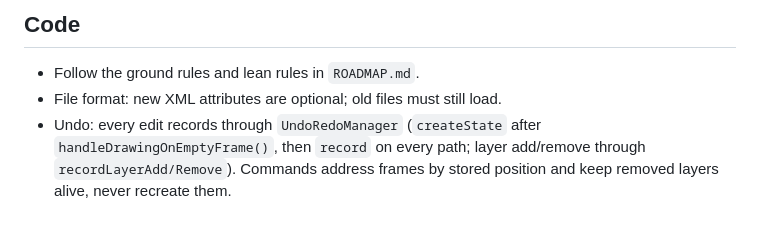
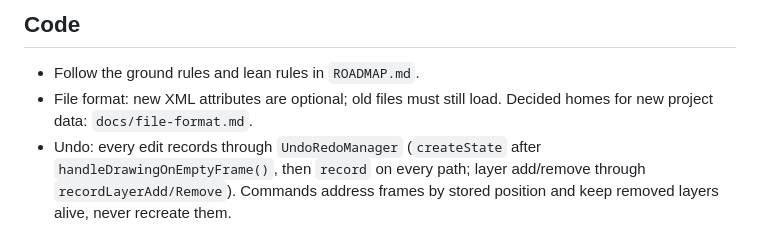
Before and after one commit to MakiNoAtorie/JustAnimate, a Markdown page: docs/CONVENTIONS.md, the part around the change. Drawn GitHub-style.

Commit message:
Decide file format homes for v0.5 Paint & animate
Refs #143

Co-Authored-By: Claude Opus 5.5 <noreply@anthropic.com>

```diff
--- a/docs/CONVENTIONS.md
+++ b/docs/CONVENTIONS.md
@@ -54,6 +54,7 @@ cmake --build build -j2 --target pencil2d_tests 2>&1 | grep -E 'error|warning:|F
 
 - Follow the ground rules and lean rules in `ROADMAP.md`.
 - File format: new XML attributes are optional; old files must still load.
+  Decided homes for new project data: `docs/file-format.md`.
 - Undo: every edit records through `UndoRedoManager` (`createState` after
   `handleDrawingOnEmptyFrame()`, then `record` on every path; layer
   add/remove through `recordLayerAdd/Remove`). Commands address frames by
```
Also changed, not shown: docs/file-format.md (added, +13 -0 lines).
